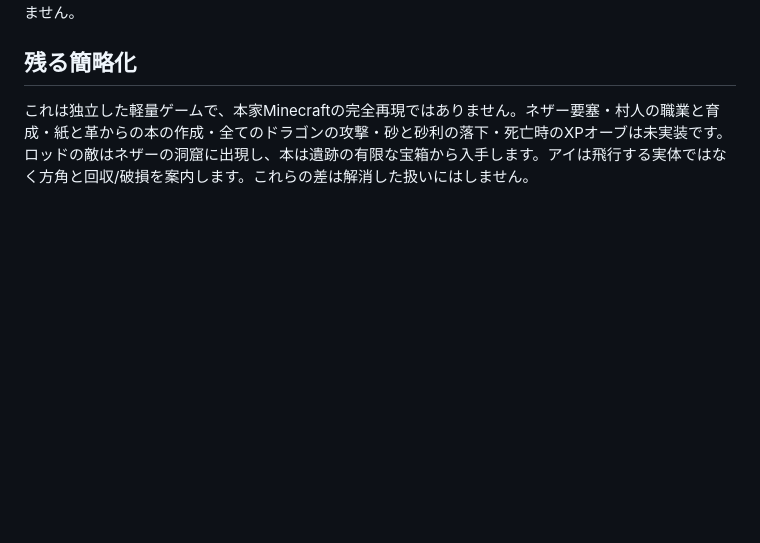
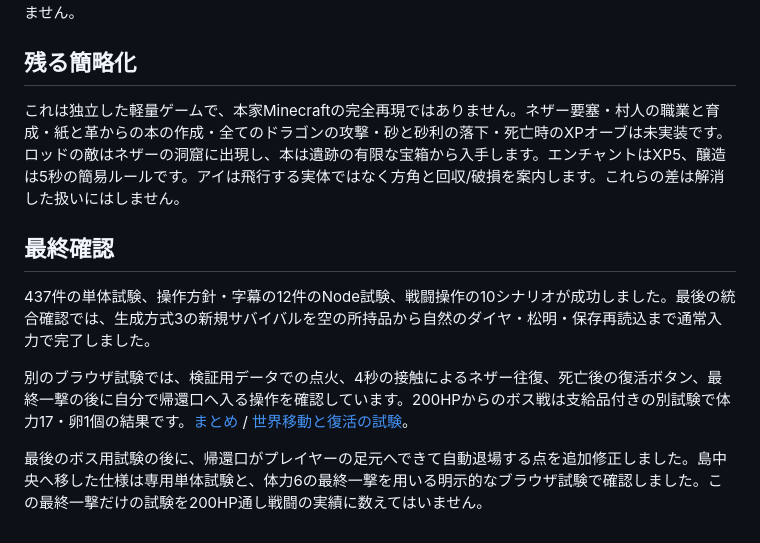
Before and after one commit to temesotejam/2026_10_24_2, a Markdown page: docs/SURVIVAL-AUDIT.md, the part around the change. GitHub-like rendering; blank space fills up the shorter version.

```diff
--- a/docs/SURVIVAL-AUDIT.md
+++ b/docs/SURVIVAL-AUDIT.md
@@ -46,4 +46,12 @@
 
 ## 残る簡略化
 
-これは独立した軽量ゲームで、本家Minecraftの完全再現ではありません。ネザー要塞・村人の職業と育成・紙と革からの本の作成・全てのドラゴンの攻撃・砂と砂利の落下・死亡時のXPオーブは未実装です。ロッドの敵はネザーの洞窟に出現し、本は遺跡の有限な宝箱から入手します。アイは飛行する実体ではなく方角と回収/破損を案内します。これらの差は解消した扱いにはしません。
+これは独立した軽量ゲームで、本家Minecraftの完全再現ではありません。ネザー要塞・村人の職業と育成・紙と革からの本の作成・全てのドラゴンの攻撃・砂と砂利の落下・死亡時のXPオーブは未実装です。ロッドの敵はネザーの洞窟に出現し、本は遺跡の有限な宝箱から入手します。エンチャントはXP5、醸造は5秒の簡易ルールです。アイは飛行する実体ではなく方角と回収/破損を案内します。これらの差は解消した扱いにはしません。
+
+## 最終確認
+
+437件の単体試験、操作方針・字幕の12件のNode試験、戦闘操作の10シナリオが成功しました。最後の統合確認では、生成方式3の新規サバイバルを空の所持品から自然のダイヤ・松明・保存再読込まで通常入力で完了しました。
+
+別のブラウザ試験では、検証用データでの点火、4秒の接触によるネザー往復、死亡後の復活ボタン、最終一撃の後に自分で帰還口へ入る操作を確認しています。200HPからのボス戦は支給品付きの別試験で体力17・卵1個の結果です。[まとめ](qa/release-verification.json) / [世界移動と復活の試験](qa/portal-regressions.json)。
+
+最後のボス用試験の後に、帰還口がプレイヤーの足元へできて自動退場する点を追加修正しました。島中央へ移した仕様は専用単体試験と、体力6の最終一撃を用いる明示的なブラウザ試験で確認しました。この最終一撃だけの試験を200HP通し戦闘の実績に数えてはいません。
```
Also changed, not shown: docs/screenshots/qa/chosen-exit-fixture.png (added), 5 other files.
